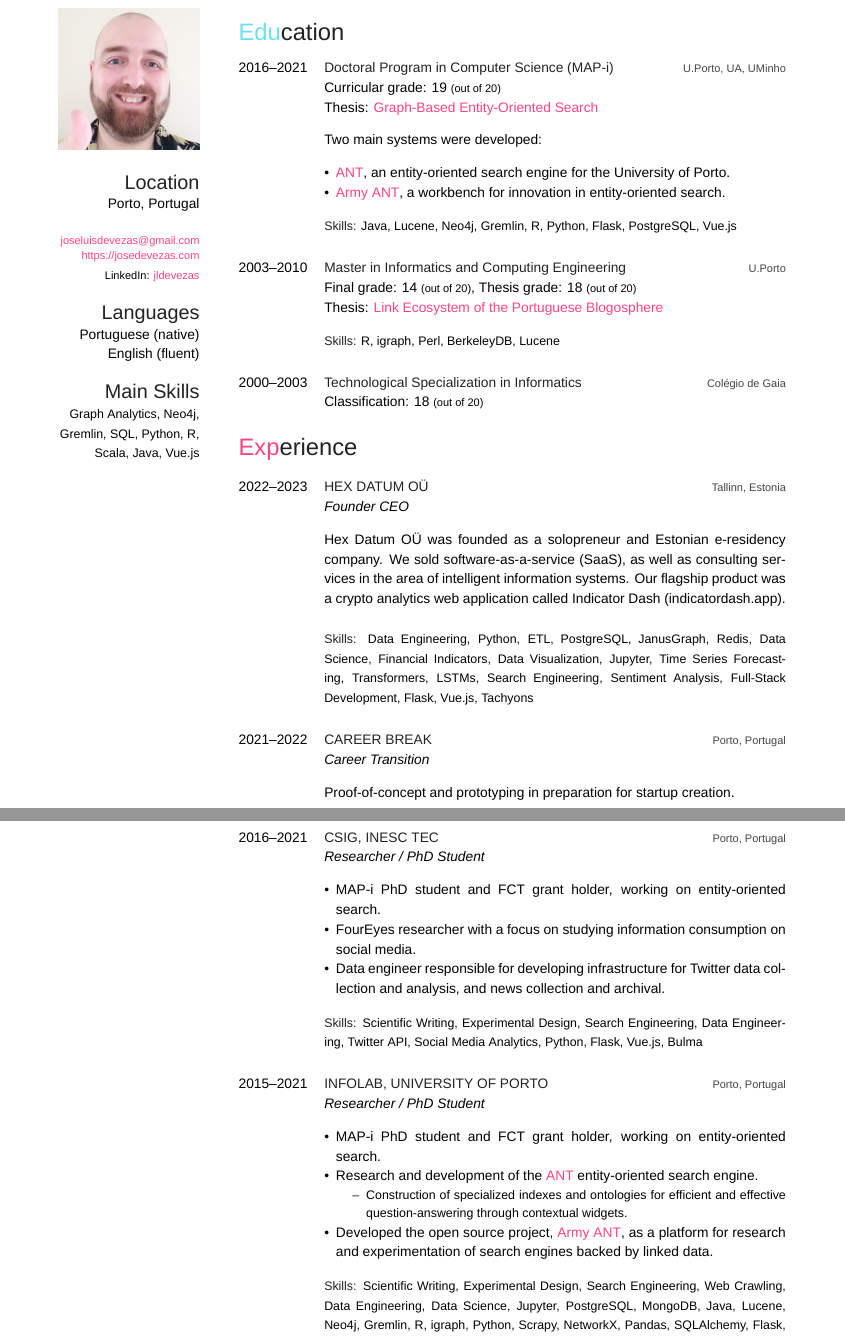
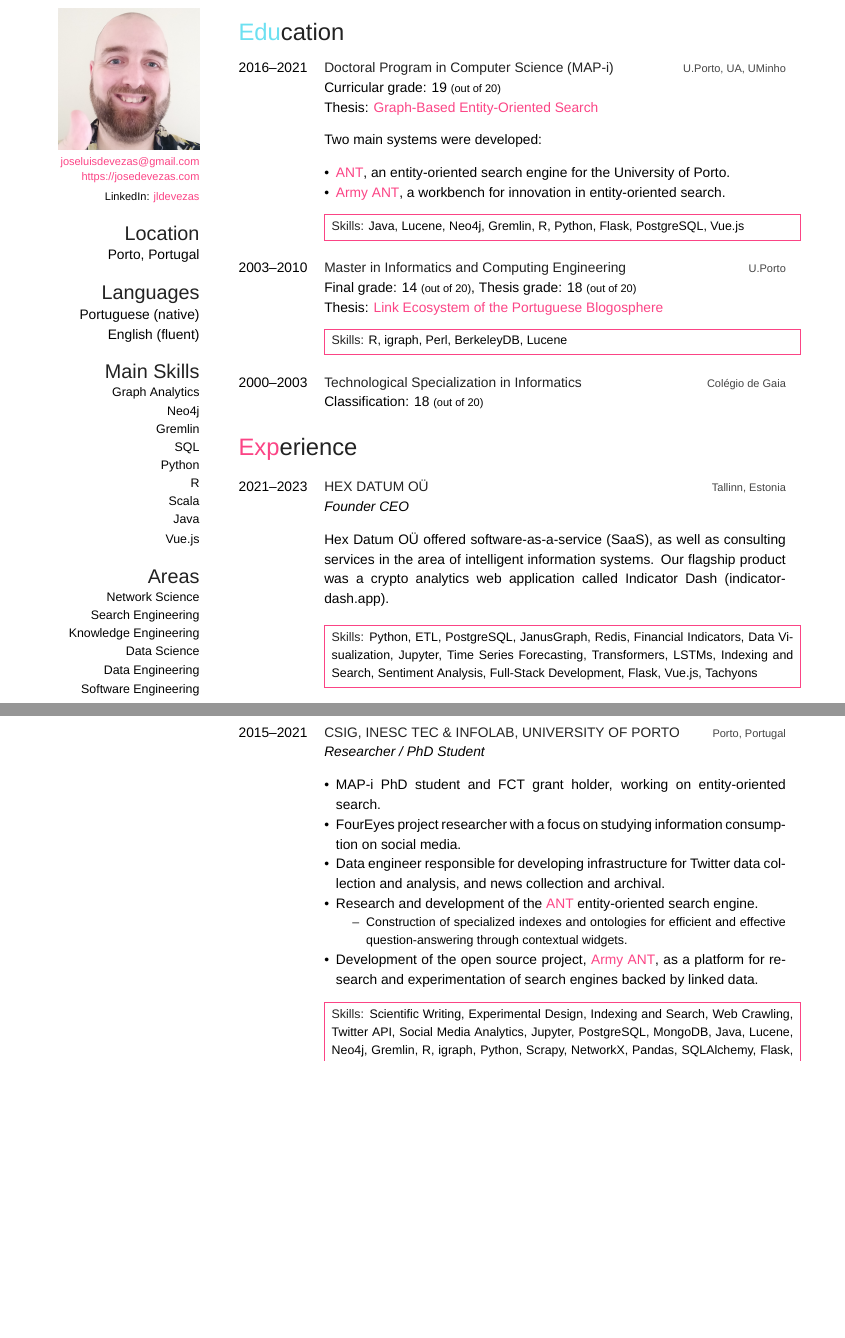
Before and after one commit to jldevezas/cv, a LaTeX CV (resume.tex): two parts of pages 1 and 2 of 5 before the commit and two parts of pages 1 and 2 of 4 after it, joined at a grey line, cut so that both start at the same text, the shorter picture padded with empty space. Compiled offline with XeLaTeX; a missing font is replaced by an installed copy or a similar font.

Commit message:
Improved formatting and merged redundant entries.

```diff
--- a/resume.tex
+++ b/resume.tex
@@ -29,6 +29,10 @@
 
 \renewcommand{\baselinestretch}{1.2}
 
+\setlength{\fboxsep}{.5em}
+% \setlength{\fboxrule}{1pt}
+\newcommand{\skills}[1]{\fcolorbox{red}{white}{\parbox{\linewidth}{\small \textbf{Skills:} #1}}}
+
 \begin{document}
 
 \header{José Devezas}{, PhD}{data $\rightarrow$ information $\rightarrow$ knowledge $\rightarrow$ search \& analytics}
@@ -40,19 +44,22 @@
 \begin{aside} % In the aside, each new line forces a line break
 \includegraphics[width=\textwidth]{photo.jpg}
 %
-\section{Location}
-Porto, Portugal
-~
 {\footnotesize \href{mailto:joseluisdevezas@gmail.com}{joseluisdevezas@gmail.com}
 \href{https://josedevezas.com}{https://josedevezas.com}
 LinkedIn: \href{https://www.linkedin.com/in/jldevezas/?locale=en_US}{jldevezas}}
+%
+\section{Location}
+Porto, Portugal
 %
 \section{Languages}
 Portuguese (native)
 English (fluent)
 %
 \section{Main Skills}
-{\small Graph Analytics, Neo4j, Gremlin, SQL, Python, R, Scala, Java, Vue.js}
+{\small Graph Analytics\\Neo4j\\Gremlin\\SQL\\Python\\R\\Scala\\Java\\Vue.js}
+%
+\section{Areas}
+{\small Network Science\\Search Engineering\\Knowledge Engineering\\Data Science\\Data Engineering\\Software Engineering}
 \end{aside}
 
 %----------------------------------------------------------------------------------------
@@ -79,7 +86,7 @@ Two main systems were developed:\\[-.5em]
 
 \vspace{1em}
 
-{\small \textbf{Skills:} Java, Lucene, Neo4j, Gremlin, R, Python, Flask, \mbox{PostgreSQL}, Vue.js}\\}
+\skills{Java, Lucene, Neo4j, Gremlin, R, Python, Flask, \mbox{PostgreSQL}, Vue.js}\\}
 %------------------------------------------------
 \entry
 {2003--2010}
@@ -88,7 +95,7 @@ Two main systems were developed:\\[-.5em]
 {Final grade: 14 {\footnotesize (out of 20)}, Thesis grade: 18 {\footnotesize (out of 20)}\\
 Thesis: \href{http://josedevezas.com/pdf/academy/publications/theses/masters_thesis-2010-devezas-link_ecosystem_of_the_portuguese_blogosphere.pdf}{Link Ecosystem of the Portuguese Blogosphere}\\[-.5em]
 
-{\small \textbf{Skills:} R, igraph, Perl, BerkeleyDB, Lucene}\\}
+\skills{R, igraph, Perl, BerkeleyDB, Lucene}\\}
 %------------------------------------------------
 \entry
 {2000--2003}
@@ -107,60 +114,38 @@ Thesis: \href{http://josedevezas.com/pdf/academy/publications/theses/masters_the
 \begin{entrylist}
 %------------------------------------------------
 \entry
-{2022--2023}
+{2021--2023}
 {HEX DATUM OÜ}
 {Tallinn, Estonia}
 {\emph{Founder CEO}\\[-.5em]
 
-Hex Datum OÜ was founded as a solopreneur and Estonian e-residency company. We sold software-as-a-service (SaaS), as well as consulting services in the area of intelligent information systems. Our flagship product was a crypto analytics web application called Indicator Dash (indicatordash.app).\\
+Hex Datum OÜ offered software-as-a-service (SaaS), as well as consulting services in the area of intelligent information systems. Our flagship product was a crypto analytics web application called Indicator Dash (indicatordash.app).\\
 
-{\small \textbf{Skills:} Data Engineering, Python, ETL, PostgreSQL, JanusGraph, \mbox{Redis}, Data Science, Financial Indicators, Data Visualization, Jupyter, Time Series Forecasting, Transformers, LSTMs, Search Engineering, Sentiment Analysis, Full-Stack \mbox{Development}, Flask, Vue.js, Tachyons}\\}
-%------------------------------------------------
-\entry
-{2021--2022}
-{CAREER BREAK}
-{Porto, Portugal}
-{\emph{Career Transition}\\[-.5em]
-
-Proof-of-concept and prototyping in preparation for startup creation.\\}
+\skills{Python, ETL, PostgreSQL, JanusGraph, \mbox{Redis}, Financial Indicators, Data Visualization, Jupyter, Time Series Forecasting, Transformers, LSTMs, Indexing and Search, Sentiment Analysis, Full-Stack \mbox{Development}, Flask, Vue.js, Tachyons}\\}
 \end{entrylist}
 \begin{entrylist}
 %------------------------------------------------
 \entry
-{2016--2021}
-{CSIG, INESC TEC}
+{2015--2021}
+{CSIG, INESC TEC \& INFOLAB, UNIVERSITY OF PORTO}
 {Porto, Portugal}
 {\emph{Researcher / PhD Student}\\[-.5em]
 
 \begin{itemize}[leftmargin=*]
   \item MAP-i PhD student and FCT grant holder, working on entity-oriented search.
-  \item FourEyes researcher with a focus on studying information consumption on social media.
+  \item FourEyes project researcher with a focus on studying information consumption on social media.
   \item Data engineer responsible for developing infrastructure for Twitter data collection and analysis, and news collection and archival.
-\end{itemize}
-
-\vspace{1em}
-
-{\small \textbf{Skills:} Scientific Writing, Experimental Design, Search Engineering, Data Engineering, Twitter API, Social Media Analytics, Python, Flask, Vue.js, Bulma}\\}
-%------------------------------------------------
-\entry
-{2015--2021}
-{INFOLAB, UNIVERSITY OF PORTO}
-{Porto, Portugal}
-{\emph{Researcher / PhD Student}\\[-.5em]
-
-\begin{itemize}[leftmargin=*]
-  \item MAP-i PhD student and FCT grant holder, working on entity-oriented search.
   \item Research and development of the \href{https://ant.fe.up.pt/}{ANT} entity-oriented search engine.
   \begin{itemize}
     \small
     \item Construction of specialized indexes and ontologies for efficient and effective question-answering through contextual widgets.
   \end{itemize}
-  \item Developed the open source project, \href{https://github.com/feup-infolab/army-ant}{Army ANT}, as a platform for research and experimentation of search engines backed by linked data.
+  \item Development of the open source project, \href{https://github.com/feup-infolab/army-ant}{Army ANT}, as a platform for research and experimentation of search engines backed by linked data.
 \end{itemize}
 
 \vspace{1em}
 
-{\small \textbf{Skills:} Scientific Writing, Experimental Design, Search Engineering, Web Crawling, Data Engineering, Data Science, Jupyter, PostgreSQL, MongoDB, Java, Lucene, Neo4j, Gremlin, R, igraph, Python, Scrapy, \mbox{NetworkX}, Pandas, SQLAlchemy, Flask, Vue.js, Spectre.css}\\}
+\skills{Scientific Writing, Experimental Design, Indexing and Search, Web Crawling, Twitter API, Social Media Analytics, Jupyter, PostgreSQL, MongoDB, Java, Lucene, Neo4j, Gremlin, R, igraph, Python, Scrapy, NetworkX, Pandas, SQLAlchemy, Flask, Vue.js, Spectre.css, Bulma}\\[.5em]}
 %------------------------------------------------
 \entry
 {2017--2018}
@@ -177,9 +162,7 @@ Lectured two semesters on:\\[-.5em]
 
 \vspace{1em}
 
-{\small \textbf{Skills:} Educational Content Creation, Slide Presentation, Student Assessment, Gephi, KNIME, SQLite, MongoDB}\\}
-\end{entrylist}
-\begin{entrylist}
+\skills{Educational Content Creation, Slide Presentation, Student Assessment, Gephi, KNIME, SQLite, MongoDB}\\[.5em]}
 %------------------------------------------------
 \entry
 {2014--2015}
```
Also changed, not shown: resume.pdf, resume.tex (4 more changed lines).
